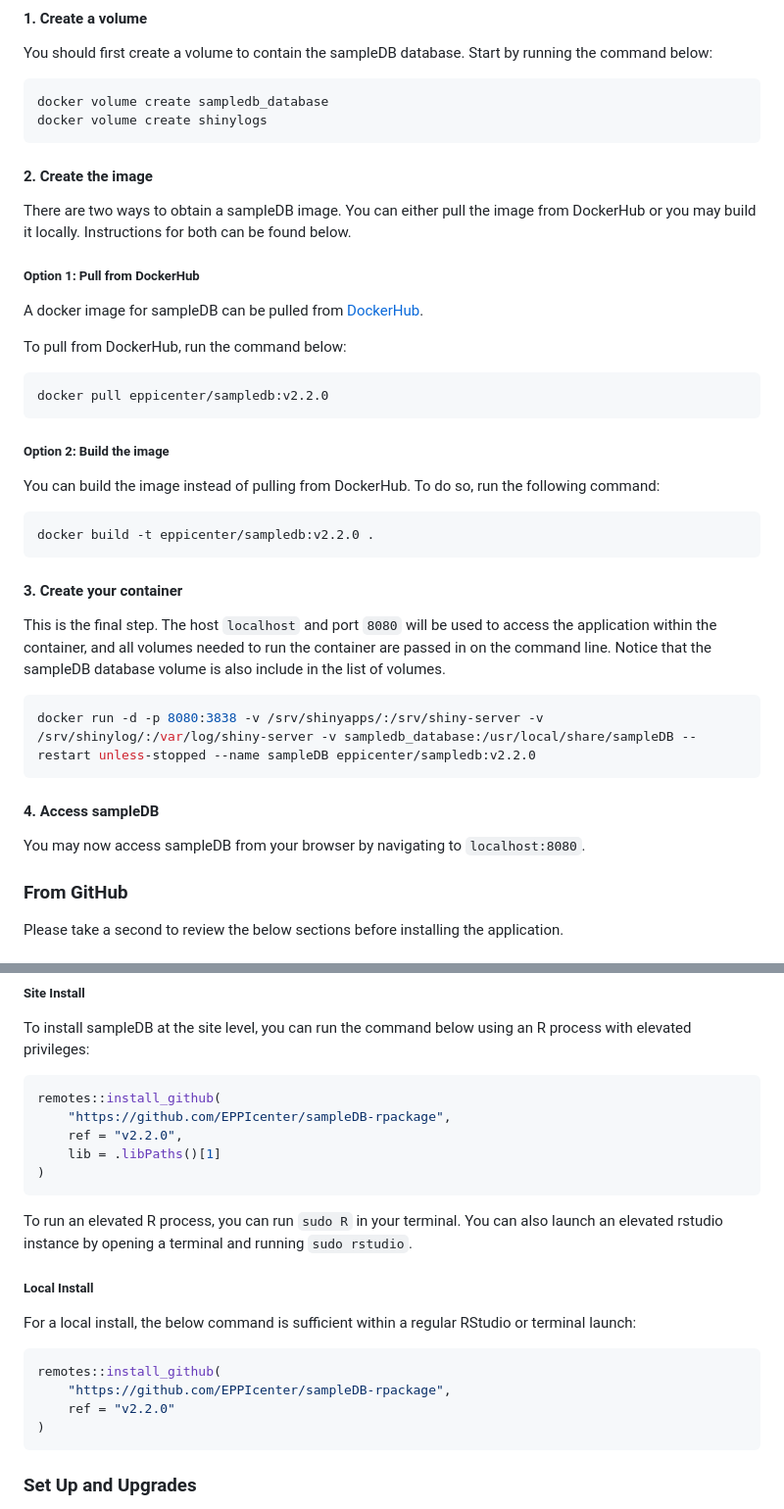
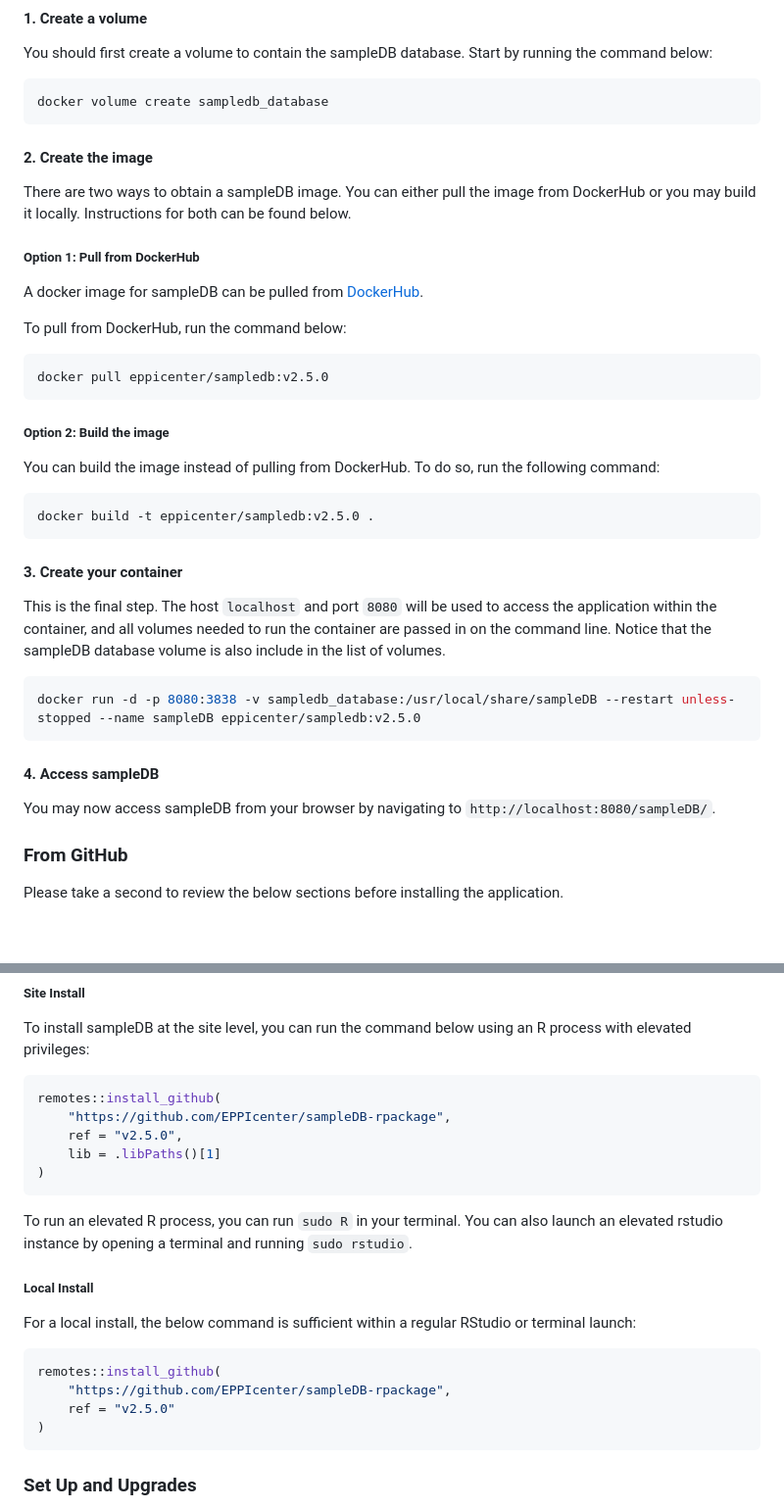
Before and after one commit to EPPIcenter/sampleDB-rpackage, a Markdown page: README.md, 2 parts joined by grey strips. Shown at 98% size. Drawn GitHub-style; blank space fills up the shorter version.

````diff
--- a/README.md
+++ b/README.md
@@ -18,7 +18,6 @@ You should first create a volume to contain the sampleDB database. Start by runn
 
 ```bash
 docker volume create sampledb_database
-docker volume create shinylogs
 ```
 
 #### 2. Create the image
@@ -32,7 +31,7 @@ A docker image for sampleDB can be pulled from [DockerHub](https://hub.docker.co
 To pull from DockerHub, run the command below:
 
 ```bash
-docker pull eppicenter/sampledb:v2.2.0
+docker pull eppicenter/sampledb:v2.5.0
 ```
 
 ##### Option 2: Build the image
@@ -40,7 +39,7 @@ docker pull eppicenter/sampledb:v2.2.0
 You can build the image instead of pulling from DockerHub. To do so, run the following command:
 
 ```bash
-docker build -t eppicenter/sampledb:v2.2.0 .
+docker build -t eppicenter/sampledb:v2.5.0 .
 ```
 
 #### 3. Create your container
@@ -48,12 +47,12 @@ docker build -t eppicenter/sampledb:v2.2.0 .
 This is the final step. The host `localhost` and port `8080` will be used to access the application within the container, and all volumes needed to run the container are passed in on the command line. Notice that the sampleDB database volume is also include in the list of volumes.
 
 ```bash
-docker run -d -p 8080:3838 -v /srv/shinyapps/:/srv/shiny-server -v /srv/shinylog/:/var/log/shiny-server -v sampledb_database:/usr/local/share/sampleDB --restart unless-stopped --name sampleDB eppicenter/sampledb:v2.2.0
+docker run -d -p 8080:3838 -v sampledb_database:/usr/local/share/sampleDB --restart unless-stopped --name sampleDB eppicenter/sampledb:v2.5.0
 ```
 
 #### 4. Access sampleDB
 
-You may now access sampleDB from your browser by navigating to `localhost:8080`.
+You may now access sampleDB from your browser by navigating to `http://localhost:8080/sampleDB/`.
 
 ### From GitHub
 
@@ -80,7 +79,7 @@ To install sampleDB at the site level, you can run the command below using an R
 ```R
 remotes::install_github(
     "https://github.com/EPPIcenter/sampleDB-rpackage",
-    ref = "v2.2.0",
+    ref = "v2.5.0",
     lib = .libPaths()[1]
 )
 ```
@@ -94,7 +93,7 @@ For a local install, the below command is sufficient within a regular RStudio or
 ```R
 remotes::install_github(
     "https://github.com/EPPIcenter/sampleDB-rpackage",
-    ref = "v2.2.0"
+    ref = "v2.5.0"
 )
 ```
 
````
